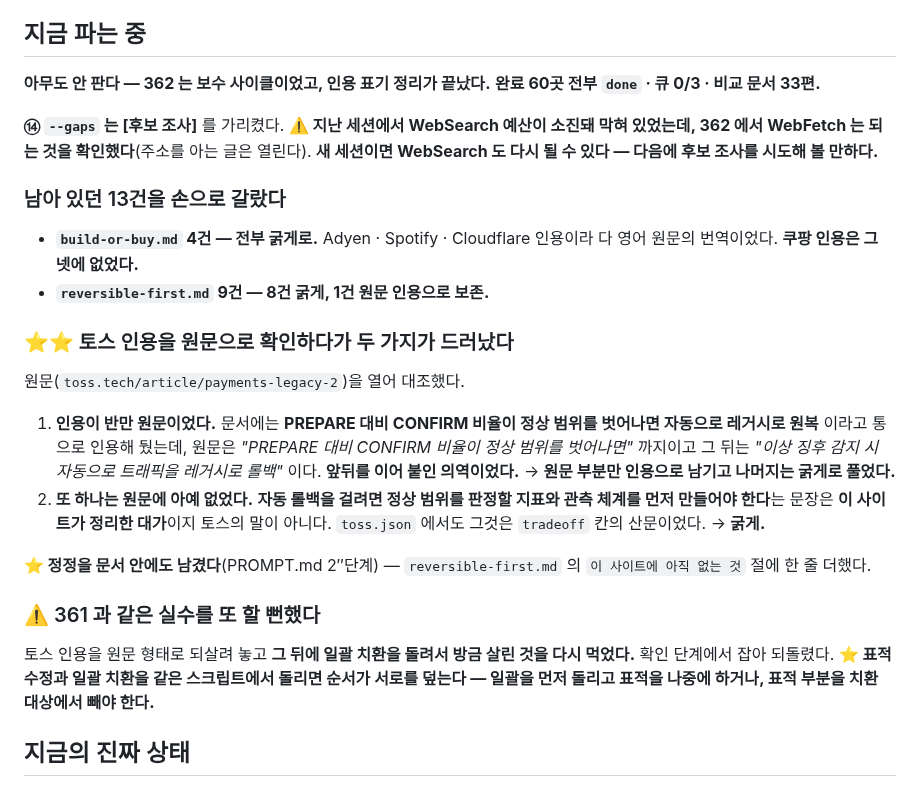
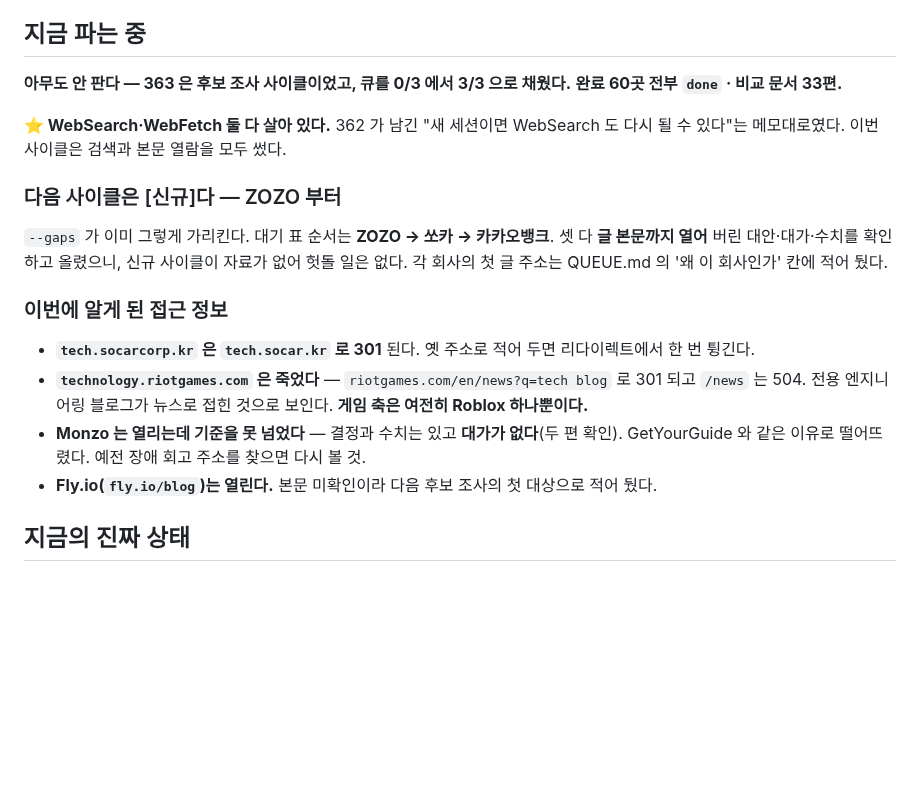
Before and after one commit to KWANHYUNKIM/jobseeker, a Markdown page: engine/state/STATE.md, the part around the change. GitHub-like rendering; blank space fills up the shorter version.

Commit message:
docs(reveng): 후보 조사 — ZOZO·쏘카·카카오뱅크를 큐에 올린다
큐가 0/3 이라 사다리 3순위(후보 조사)로 들어왔다. 다섯 곳을 두드려 셋을
올렸고, 셋 다 목록이 아니라 글 본문까지 열어 버린 대안·대가·수치를 봤다.

- ZOZO(JP·커머스) — 하이브리드 검색 글에 SQfp16 선택과 20ms 오버헤드,
  색인 13.2GB→5.2GB, p99 369ms 가 함께 있다. 무신사·잘란도와 다른 축.
- 쏘카(KR·모빌리티) — 장애 자가복구 에이전트. LangGraph 를 고른 이유와
  건당 LLM 비용·미감지 한계, 대응 4시간→5분, 2개월 7,267건.
- 카카오뱅크(KR·핀테크) — 은행 라이선스를 가진 첫 후보. 심사 시스템은
  사내 Deferred Batch 확장과 그 대가를, FDS 는 버린 모델들과 20ms·일
  2억 8,800만 레코드를 준다. 정확도 지표가 없다는 것도 적었다.

떨어뜨린 둘도 이유와 함께 남긴다 — Monzo 는 결정·수치는 있는데 대가가
없고(GetYourGuide 와 같은 이유), Riot 은 전용 블로그가 뉴스로 접혔다.
Fly.io 는 다음 후보 조사의 첫 대상으로 적어 둔다.

```diff
--- a/engine/state/STATE.md
+++ b/engine/state/STATE.md
@@ -8,40 +8,27 @@
 
 ## 지금 파는 중
 
-**아무도 안 판다 — 362 는 보수 사이클이었고, 인용 표기 정리가 끝났다.**
-**완료 60곳 전부 `done` · 큐 0/3 · 비교 문서 33편.**
+**아무도 안 판다 — 363 은 후보 조사 사이클이었고, 큐를 0/3 에서 3/3 으로 채웠다.**
+**완료 60곳 전부 `done` · 비교 문서 33편.**
 
-**⑭ `--gaps` 는 [후보 조사]** 를 가리켰다. **⚠️ 지난 세션에서 WebSearch 예산이 소진돼 막혀
-있었는데, 362 에서 WebFetch 는 되는 것을 확인했다**(주소를 아는 글은 열린다). **새 세션이면
-WebSearch 도 다시 될 수 있다 — 다음에 후보 조사를 시도해 볼 만하다.**
+**⭐ WebSearch·WebFetch 둘 다 살아 있다.** 362 가 남긴 "새 세션이면 WebSearch 도 다시 될 수
+있다"는 메모대로였다. 이번 사이클은 검색과 본문 열람을 모두 썼다.
 
-### 남아 있던 13건을 손으로 갈랐다
+### 다음 사이클은 [신규]다 — ZOZO 부터
 
-- **`build-or-buy.md` 4건 — 전부 굵게로.** Adyen · Spotify · Cloudflare 인용이라 다 영어 원문의
-  번역이었다. **쿠팡 인용은 그 넷에 없었다.**
-- **`reversible-first.md` 9건 — 8건 굵게, 1건 원문 인용으로 보존.**
+`--gaps` 가 이미 그렇게 가리킨다. 대기 표 순서는 **ZOZO → 쏘카 → 카카오뱅크**.
+셋 다 **글 본문까지 열어** 버린 대안·대가·수치를 확인하고 올렸으니, 신규 사이클이
+자료가 없어 헛돌 일은 없다. 각 회사의 첫 글 주소는 QUEUE.md 의 '왜 이 회사인가' 칸에 적어 뒀다.
 
-### ⭐⭐ 토스 인용을 원문으로 확인하다가 두 가지가 드러났다
+### 이번에 알게 된 접근 정보
 
-원문(`toss.tech/article/payments-legacy-2`)을 열어 대조했다.
+- **`tech.socarcorp.kr` 은 `tech.socar.kr` 로 301** 된다. 옛 주소로 적어 두면 리다이렉트에서 한 번 튕긴다.
+- **`technology.riotgames.com` 은 죽었다** — `riotgames.com/en/news?q=tech blog` 로 301 되고 `/news` 는 504.
+  전용 엔지니어링 블로그가 뉴스로 접힌 것으로 보인다. **게임 축은 여전히 Roblox 하나뿐이다.**
+- **Monzo 는 열리는데 기준을 못 넘었다** — 결정과 수치는 있고 **대가가 없다**(두 편 확인).
+  GetYourGuide 와 같은 이유로 떨어뜨렸다. 예전 장애 회고 주소를 찾으면 다시 볼 것.
+- **Fly.io(`fly.io/blog`)는 열린다.** 본문 미확인이라 다음 후보 조사의 첫 대상으로 적어 뒀다.
 
-1. **인용이 반만 원문이었다.** 문서에는 **PREPARE 대비 CONFIRM 비율이 정상 범위를 벗어나면
-   자동으로 레거시로 원복** 이라고 통으로 인용해 뒀는데, 원문은
-   *"PREPARE 대비 CONFIRM 비율이 정상 범위를 벗어나면"* 까지이고 그 뒤는
-   *"이상 징후 감지 시 자동으로 트래픽을 레거시로 롤백"* 이다. **앞뒤를 이어 붙인 의역이었다.**
-   → **원문 부분만 인용으로 남기고 나머지는 굵게로 풀었다.**
-2. **또 하나는 원문에 아예 없었다.** **자동 롤백을 걸려면 정상 범위를 판정할 지표와 관측
-   체계를 먼저 만들어야 한다**는 문장은 **이 사이트가 정리한 대가**이지 토스의 말이 아니다.
-   `toss.json` 에서도 그것은 `tradeoff` 칸의 산문이었다. → **굵게.**
-
-**⭐ 정정을 문서 안에도 남겼다**(PROMPT.md 2″단계) — `reversible-first.md` 의
-`이 사이트에 아직 없는 것` 절에 한 줄 더했다.
-
-### ⚠️ 361 과 같은 실수를 또 할 뻔했다
-
-토스 인용을 원문 형태로 되살려 놓고 **그 뒤에 일괄 치환을 돌려서 방금 살린 것을 다시 먹었다.**
-확인 단계에서 잡아 되돌렸다. **⭐ 표적 수정과 일괄 치환을 같은 스크립트에서 돌리면 순서가
-서로를 덮는다 — 일괄을 먼저 돌리고 표적을 나중에 하거나, 표적 부분을 치환 대상에서 빼야 한다.**
 
 ## 지금의 진짜 상태
 
```
Also changed, not shown: engine/state/QUEUE.md (+8 -0 lines).
